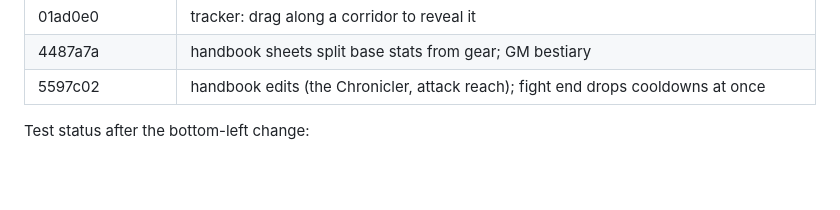
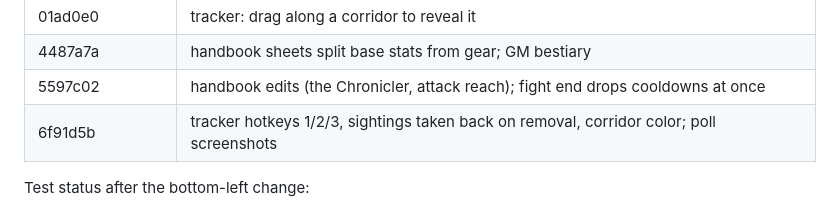
Before and after one commit to Ko-stant/dungeon-campaign-engine, a Markdown page: docs/UPGRADE_AND_PIVOT_TODO.md, the part around one of its changes. Drawn GitHub-style; blank space fills up the shorter version.

Commit message:
Docs: record the hotkeys, sightings and screenshots commit
Co-Authored-By: Claude Opus 5.5 <noreply@anthropic.com>

```diff
--- a/docs/UPGRADE_AND_PIVOT_TODO.md
+++ b/docs/UPGRADE_AND_PIVOT_TODO.md
@@ -100,6 +100,7 @@ Commits (oldest first):
 | 01ad0e0 | tracker: drag along a corridor to reveal it |
 | 4487a7a | handbook sheets split base stats from gear; GM bestiary |
 | 5597c02 | handbook edits (the Chronicler, attack reach); fight end drops cooldowns at once |
+| 6f91d5b | tracker hotkeys 1/2/3, sightings taken back on removal, corridor color; poll screenshots |
 
 Test status after the bottom-left change:
 - `make test`: 102 Go tests, 0 failures (DB tests skip without a URL).
```
Also changed, not shown: other parts of docs/UPGRADE_AND_PIVOT_TODO.md (+1 -1 lines).
